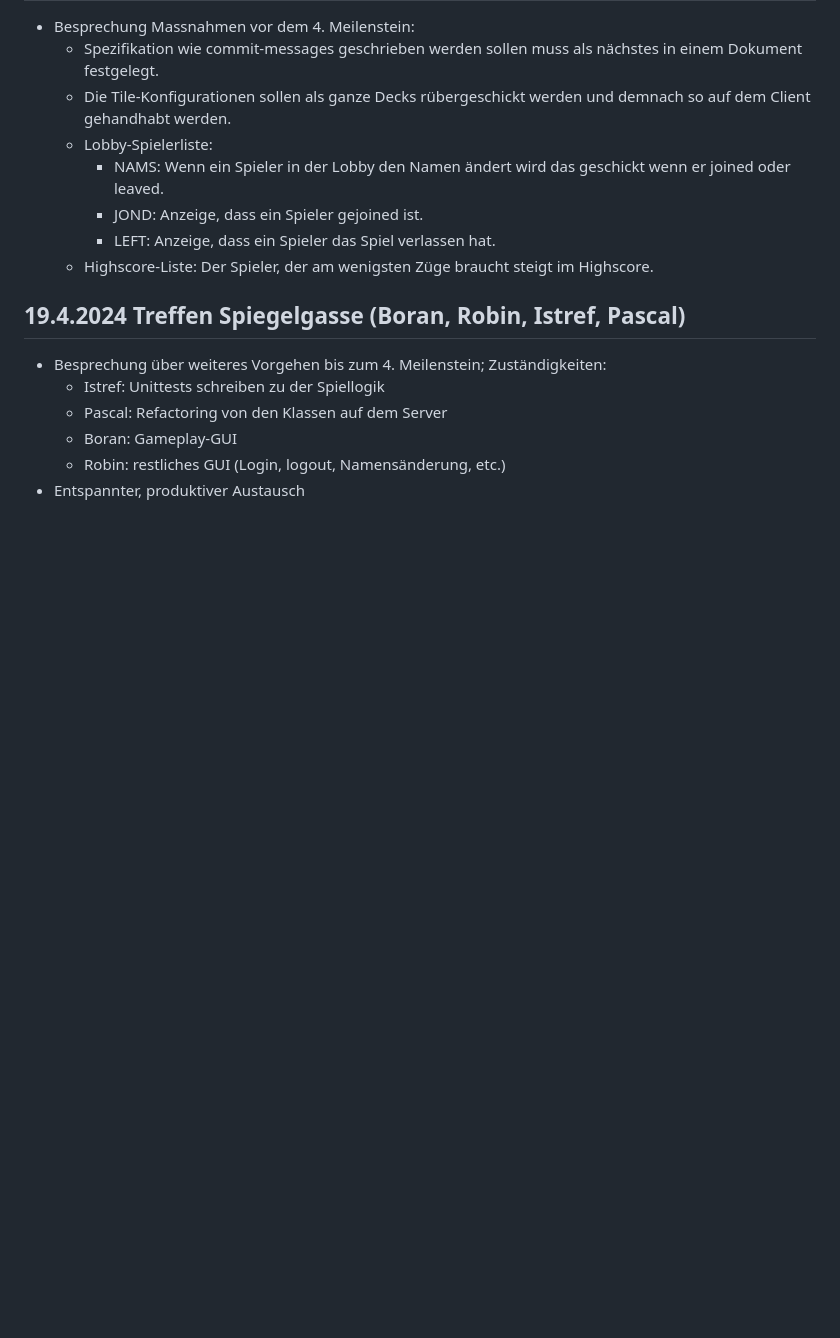
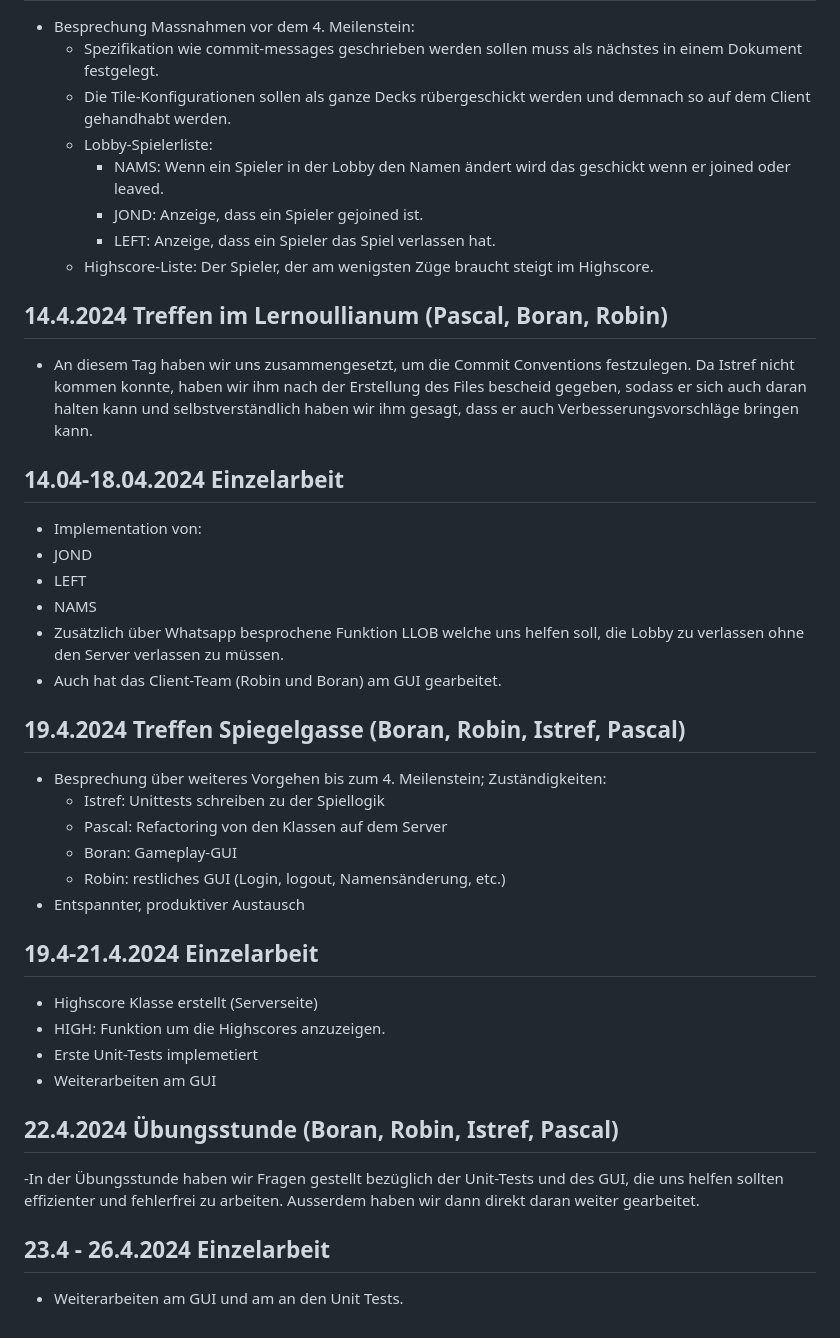
Before and after one commit to p-vf/JavaTiles, a Markdown page: project_documents/diary.md, the part around the change. Rendered like a GitHub page; blank space fills up the shorter version.

Commit message:
docs: update of diary

```diff
--- a/project_documents/diary.md
+++ b/project_documents/diary.md
@@ -221,6 +221,20 @@ und auch, dass wir gerne einen Cheatcode einfügen würden.
     - LEFT: Anzeige, dass ein Spieler das Spiel verlassen hat.
   - Highscore-Liste: Der Spieler, der am wenigsten Züge braucht steigt im Highscore.
 
+## 14.4.2024 Treffen im Lernoullianum (Pascal, Boran, Robin)
+- An diesem Tag haben wir uns zusammengesetzt, um die Commit Conventions festzulegen. Da Istref nicht kommen konnte, haben wir
+ihm nach der Erstellung des Files bescheid gegeben, sodass er sich auch daran halten kann und selbstverständlich haben wir ihm
+gesagt, dass er auch Verbesserungsvorschläge bringen kann.
+
+## 14.04-18.04.2024 Einzelarbeit
+- Implementation von:
+- JOND
+- LEFT
+- NAMS
+- Zusätzlich über Whatsapp besprochene Funktion LLOB welche uns helfen soll, die Lobby zu verlassen ohne den Server verlassen zu müssen.
+- Auch hat das Client-Team (Robin und Boran) am GUI gearbeitet.
+
+
 ## 19.4.2024 Treffen Spiegelgasse (Boran, Robin, Istref, Pascal)
 - Besprechung über weiteres Vorgehen bis zum 4. Meilenstein; Zuständigkeiten:
   - Istref: Unittests schreiben zu der Spiellogik
@@ -228,3 +242,16 @@ und auch, dass wir gerne einen Cheatcode einfügen würden.
   - Boran: Gameplay-GUI
   - Robin: restliches GUI (Login, logout, Namensänderung, etc.)
 - Entspannter, produktiver Austausch
+
+## 19.4-21.4.2024 Einzelarbeit
+- Highscore Klasse erstellt (Serverseite)
+- HIGH: Funktion um die Highscores anzuzeigen.
+- Erste Unit-Tests implemetiert
+- Weiterarbeiten am GUI
+
+## 22.4.2024 Übungsstunde (Boran, Robin, Istref, Pascal)
+-In der Übungsstunde haben wir Fragen gestellt bezüglich der Unit-Tests und des GUI, die uns helfen sollten effizienter und fehlerfrei zu arbeiten.
+Ausserdem haben wir dann direkt daran weiter gearbeitet.
+
+## 23.4 - 26.4.2024 Einzelarbeit
+- Weiterarbeiten am GUI und am an den Unit Tests.
```
